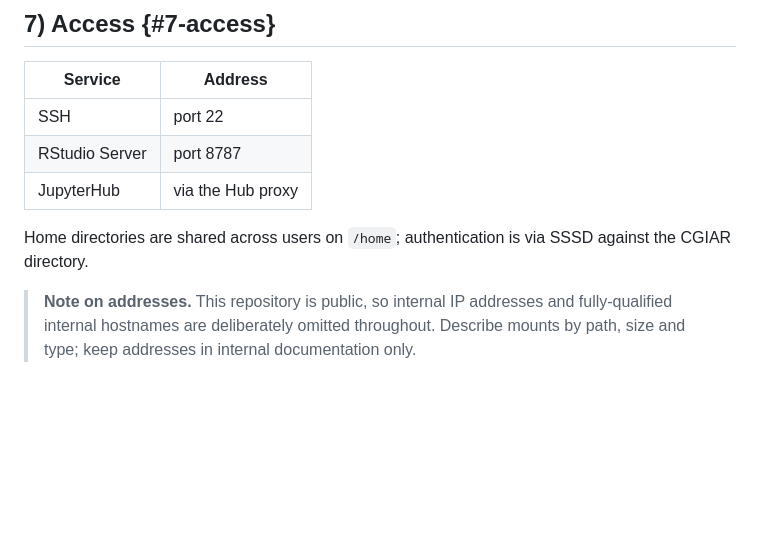
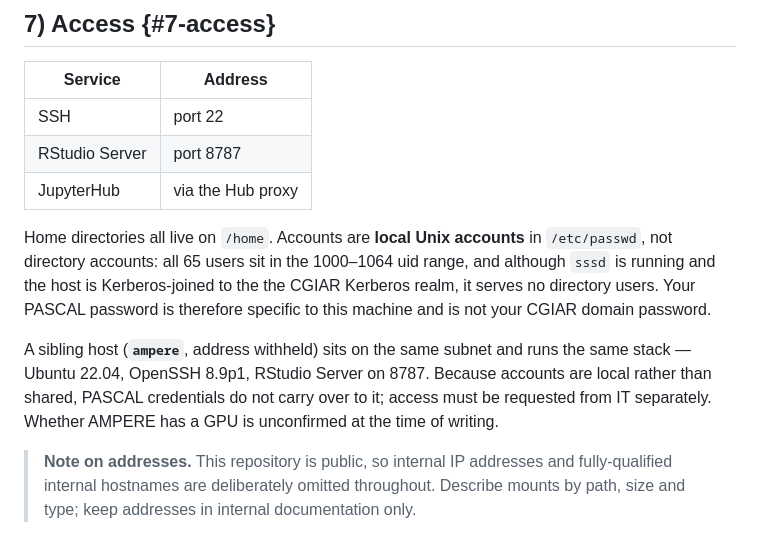
Before and after one commit to AdaptationAtlas/hazards_prototype, a Markdown page: server-environment.md, the part around the change. Drawn GitHub-style; blank space fills up the shorter version.

Commit message:
docs: correct authentication model and note ampere sibling host
Accounts on PASCAL are local Unix accounts, not directory accounts. sssd
runs and the host is Kerberos-joined to CGIARAD.ORG, but serves no
directory users, so a PASCAL password is machine-specific.

Also records ampere.cgiarad.org as a reachable sibling host running the
same stack, with GPU status unconfirmed.

Co-Authored-By: Claude Opus 5 (1M context) <noreply@anthropic.com>

Internal IP addresses and fully-qualified internal hostnames are omitted:
this repository is public. Mounts are described by path, size and type.

```diff
--- a/server-environment.md
+++ b/server-environment.md
@@ -187,8 +187,17 @@ package caches are kept under the user's home.
 | RStudio Server | port 8787 |
 | JupyterHub | via the Hub proxy |
 
-Home directories are shared across users on `/home`; authentication is via
-SSSD against the CGIAR directory.
+Home directories all live on `/home`. Accounts are **local Unix accounts** in
+`/etc/passwd`, not directory accounts: all 65 users sit in the 1000–1064 uid
+range, and although `sssd` is running and the host is Kerberos-joined to the
+the CGIAR Kerberos realm, it serves no directory users. Your PASCAL password is
+therefore specific to this machine and is not your CGIAR domain password.
+
+A sibling host (**`ampere`**, address withheld) sits on the same subnet
+and runs the same stack — Ubuntu 22.04, OpenSSH 8.9p1, RStudio Server on 8787.
+Because accounts are local rather than shared, PASCAL credentials do not carry
+over to it; access must be requested from IT separately. Whether AMPERE has a
+GPU is unconfirmed at the time of writing.
 
 > **Note on addresses.** This repository is public, so internal IP addresses and
 > fully-qualified internal hostnames are deliberately omitted throughout. Describe
```
